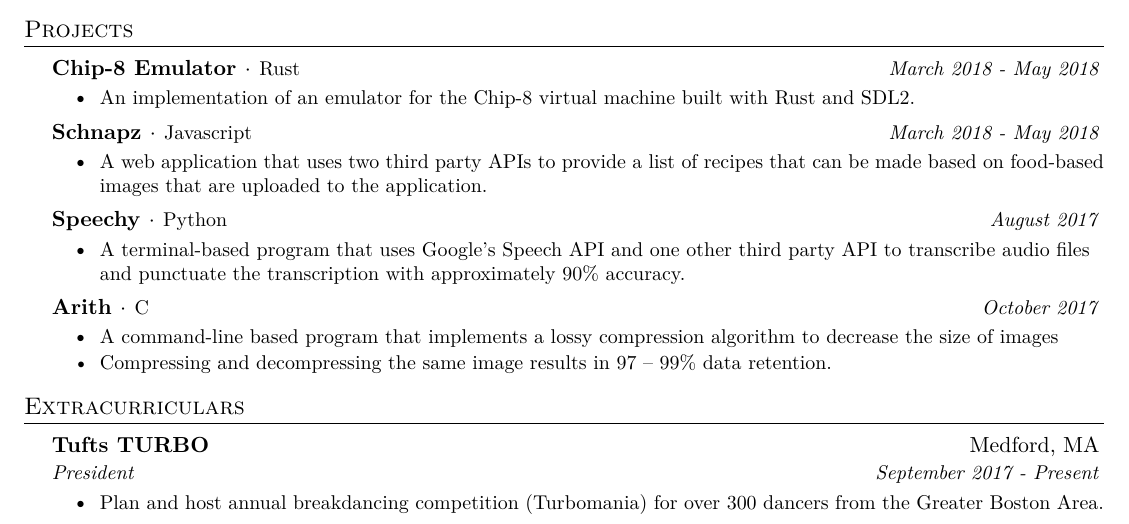
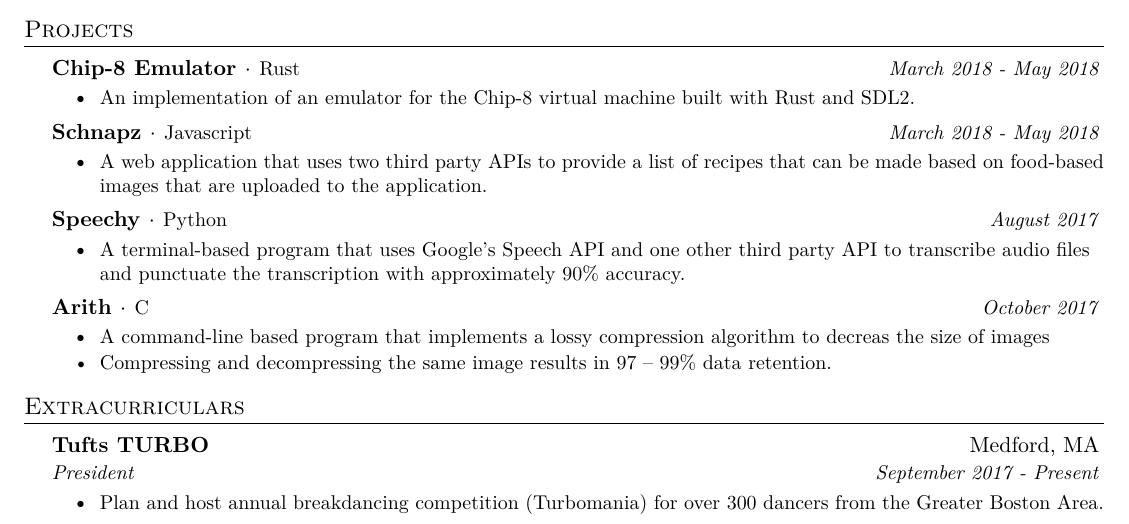
Before and after one commit to lelandhwu/lelandhwu.github.io, a LaTeX CV (resume/leland_resume.tex): part of the page, cut so that both start at the same text. The pictures show the PDF file resume/leland_resume.pdf that the author committed with the source.

Commit message:
put typo

```diff
--- a/resume/leland_resume.tex
+++ b/resume/leland_resume.tex
@@ -188,7 +188,7 @@
       {Arith}{C}{October 2017}
       \resumeItemListStart
         \resumeItem
-          {A command-line based program that implements a lossy compression algorithm to decrease the size of images}
+          {A command-line based program that implements a lossy compression algorithm to decreas the size of images}
         \resumeItem
           {Compressing and decompressing the same image results in 97 – 99\% data retention.}
       \resumeItemListEnd
```
Also changed, not shown: resume/leland_resume.pdf, 1 other file.
